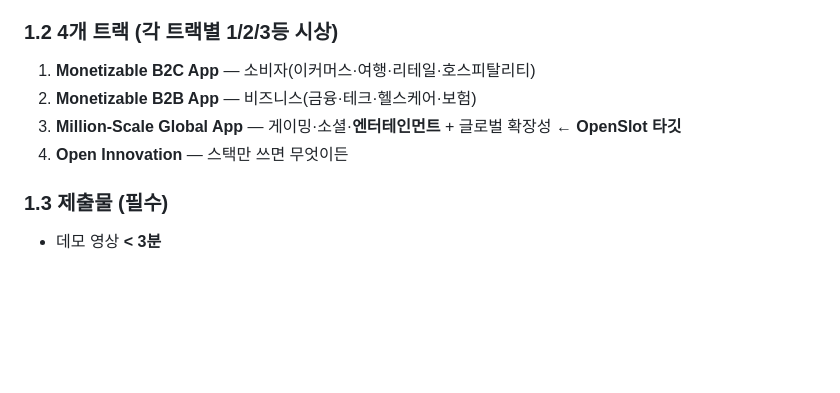
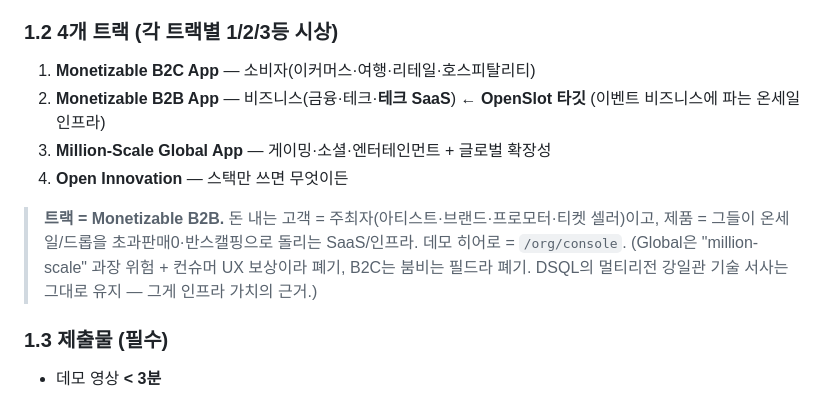
Before and after one commit to wigtn/aws-hackathon-dsql, a Markdown page: CLAUDE.md, the part around the change. Rendered like a GitHub page; blank space fills up the shorter version.

```diff
--- a/CLAUDE.md
+++ b/CLAUDE.md
@@ -21,9 +21,11 @@
 
 ### 1.2 4개 트랙 (각 트랙별 1/2/3등 시상)
 1. **Monetizable B2C App** — 소비자(이커머스·여행·리테일·호스피탈리티)
-2. **Monetizable B2B App** — 비즈니스(금융·테크·헬스케어·보험)
-3. **Million-Scale Global App** — 게이밍·소셜·**엔터테인먼트** + 글로벌 확장성  ← **OpenSlot 타깃**
+2. **Monetizable B2B App** — 비즈니스(금융·테크·**테크 SaaS**)  ← **OpenSlot 타깃** (이벤트 비즈니스에 파는 온세일 인프라)
+3. **Million-Scale Global App** — 게이밍·소셜·엔터테인먼트 + 글로벌 확장성
 4. **Open Innovation** — 스택만 쓰면 무엇이든
+
+> **트랙 = Monetizable B2B.** 돈 내는 고객 = 주최자(아티스트·브랜드·프로모터·티켓 셀러)이고, 제품 = 그들이 온세일/드롭을 초과판매0·반스캘핑으로 돌리는 SaaS/인프라. 데모 히어로 = `/org/console`. (Global은 "million-scale" 과장 위험 + 컨슈머 UX 보상이라 폐기, B2C는 붐비는 필드라 폐기. DSQL의 멀티리전 강일관 기술 서사는 그대로 유지 — 그게 인프라 가치의 근거.)
 
 ### 1.3 제출물 (필수)
 - 데모 영상 **< 3분**
```
Also changed, not shown: README.md (+12 -6 lines), docs/prd.md (+4 -4 lines).
